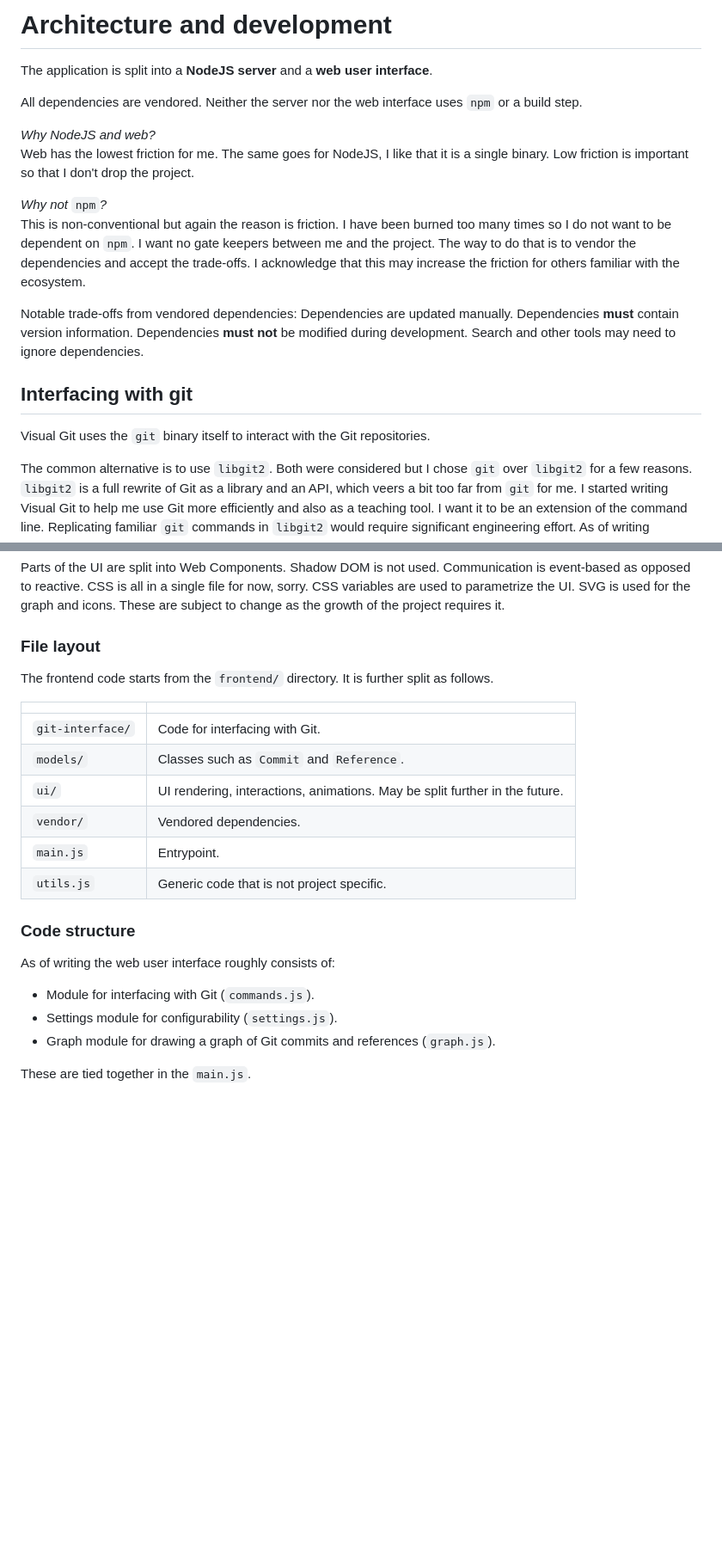
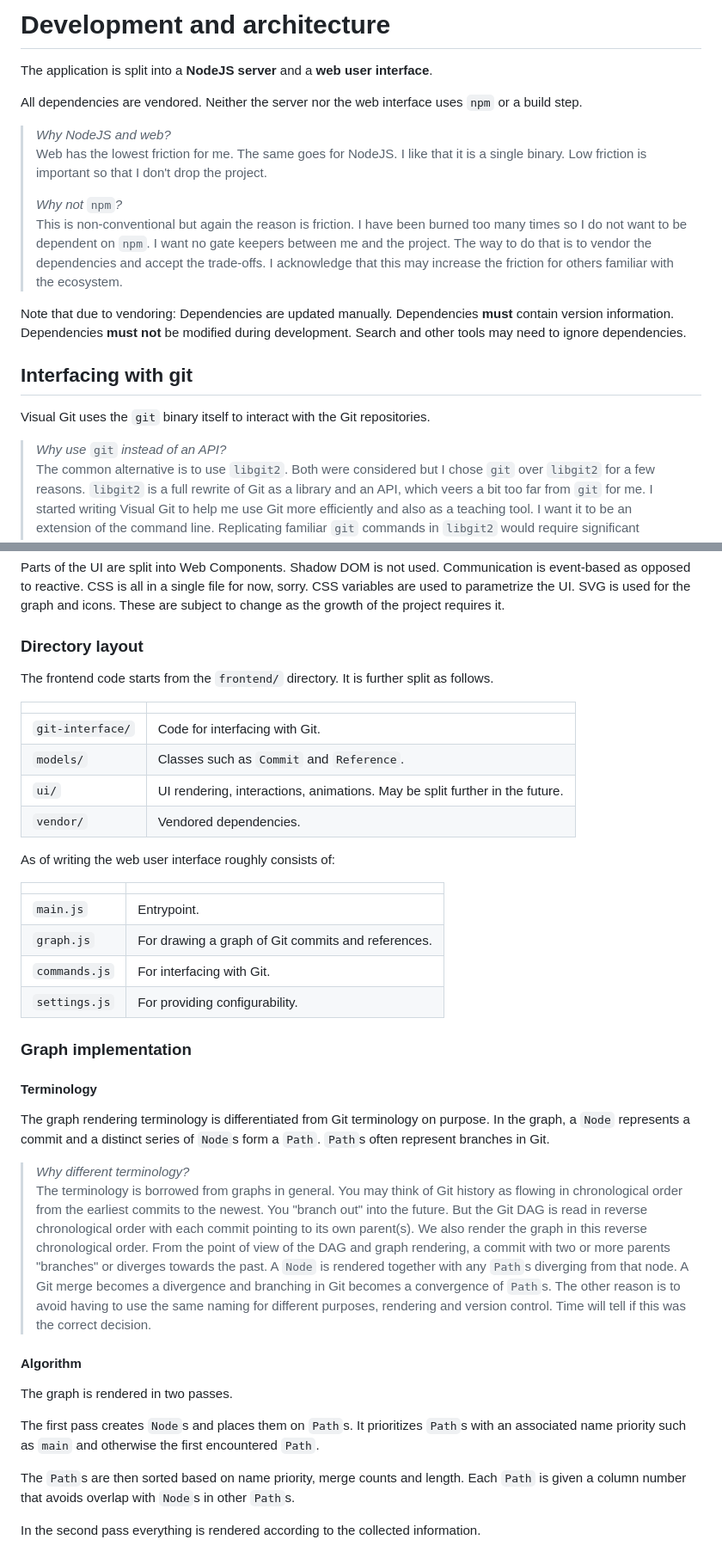
Before and after one commit to indigane/visual-git, a Markdown page: DEVELOPMENT.md, 2 parts joined by grey strips. Shown at 86% size. Rendered like a GitHub page; blank space fills up the shorter version.

```diff
--- a/DEVELOPMENT.md
+++ b/DEVELOPMENT.md
@@ -1,19 +1,20 @@
-# Architecture and development
+# Development and architecture
 
 The application is split into a **NodeJS server** and a **web user interface**.
 
 All dependencies are vendored. Neither the server nor the web interface uses `npm` or a build step.
 
-_Why NodeJS and web?_<br>Web has the lowest friction for me. The same goes for NodeJS, I like that it is a single binary. Low friction is important so that I don't drop the project.
+> <em>Why NodeJS and web?</em><br>Web has the lowest friction for me. The same goes for NodeJS. I like that it is a single binary. Low friction is important so that I don't drop the project.
+>
+> <em>Why not</em> `npm`<em>?</em><br>This is non-conventional but again the reason is friction. I have been burned too many times so I do not want to be dependent on `npm`. I want no gate keepers between me and the project. The way to do that is to vendor the dependencies and accept the trade-offs. I acknowledge that this may increase the friction for others familiar with the ecosystem.
 
-_Why not_ `npm`_?_<br>This is non-conventional but again the reason is friction. I have been burned too many times so I do not want to be dependent on `npm`. I want no gate keepers between me and the project. The way to do that is to vendor the dependencies and accept the trade-offs. I acknowledge that this may increase the friction for others familiar with the ecosystem.
-
-Notable trade-offs from vendored dependencies: Dependencies are updated manually. Dependencies **must** contain version information. Dependencies **must not** be modified during development. Search and other tools may need to ignore dependencies.
+Note that due to vendoring: Dependencies are updated manually. Dependencies **must** contain version information. Dependencies **must not** be modified during development. Search and other tools may need to ignore dependencies.
 
 ## Interfacing with git
 
 Visual Git uses the `git` binary itself to interact with the Git repositories.
 
+> <em>Why use</em> `git` <em> instead of an API?</em><br>
 The common alternative is to use `libgit2`. Both were considered but I chose `git` over `libgit2` for a few reasons. `libgit2` is a full rewrite of Git as a library and an API, which veers a bit too far from `git` for me. I started writing Visual Git to help me use Git more efficiently and also as a teaching tool. I want it to be an extension of the command line. Replicating familiar `git` commands in `libgit2` would require significant engineering effort. As of writing `libgit2` is working on their own CLI implementation of Git, which could help, but again I do not want to be dependent on `libgit2` and its progress, I'd rather depend on `git`.
 
 The trade-off from using `git` is that the interface is mostly meant for humans not applications. Another trade-off could be performance but the performance of `git` itself has improved a lot over time and may keep improving.
@@ -40,7 +41,7 @@ The web user interface is written in modern vanilla HTML, CSS and JavaScript. It
 
 Parts of the UI are split into Web Components. Shadow DOM is not used. Communication is event-based as opposed to reactive. CSS is all in a single file for now, sorry. CSS variables are used to parametrize the UI. SVG is used for the graph and icons. These are subject to change as the growth of the project requires it.
 
-### File layout
+### Directory layout
 
 The frontend code starts from the `frontend/` directory. It is further split as follows.
 
@@ -50,15 +51,30 @@ The frontend code starts from the `frontend/` directory. It is further split as
 | `models/` | Classes such as `Commit` and `Reference`. |
 | `ui/` | UI rendering, interactions, animations. May be split further in the future. |
 | `vendor/` | Vendored dependencies. |
-| `main.js` | Entrypoint. |
-| `utils.js` | Generic code that is not project specific. |
-
-### Code structure
 
 As of writing the web user interface roughly consists of:
 
-- Module for interfacing with Git (`commands.js`).
-- Settings module for configurability (`settings.js`).
-- Graph module for drawing a graph of Git commits and references (`graph.js`).
+|  |  |
+| --- | --- |
+| `main.js` | Entrypoint. |
+| `graph.js` | For drawing a graph of Git commits and references. |
+| `commands.js` | For interfacing with Git. |
+| `settings.js` | For providing configurability. |
 
-These are tied together in the `main.js`.
+### Graph implementation
+
+#### Terminology
+
+The graph rendering terminology is differentiated from Git terminology on purpose. In the graph, a `Node` represents a commit and a distinct series of `Node`s form a `Path`. `Path`s often represent branches in Git.
+
+> _Why different terminology?_ <br>The terminology is borrowed from graphs in general. You may think of Git history as flowing in chronological order from the earliest commits to the newest. You "branch out" into the future. But the Git <abbr title="Directed Acyclic Graph">DAG</abbr> is read in reverse chronological order with each commit pointing to its own parent(s). We also render the graph in this reverse chronological order. From the point of view of the DAG and graph rendering, a commit with two or more parents "branches" or diverges towards the past. A `Node` is rendered together with any `Path`s diverging from that node. A Git merge becomes a divergence and branching in Git becomes a convergence of `Path`s. The other reason is to avoid having to use the same naming for different purposes, rendering and version control. Time will tell if this was the correct decision.
+
+#### Algorithm
+
+The graph is rendered in two passes.
+
+The first pass creates `Node`s and places them on `Path`s. It prioritizes `Path`s with an associated name priority such as `main` and otherwise the first encountered `Path`.
+
+The `Path`s are then sorted based on name priority, merge counts and length. Each `Path` is given a column number that avoids overlap with `Node`s in other `Path`s.
+
+In the second pass everything is rendered according to the collected information.
```
Also changed, not shown: other parts of DEVELOPMENT.md (+1 -1 lines).
